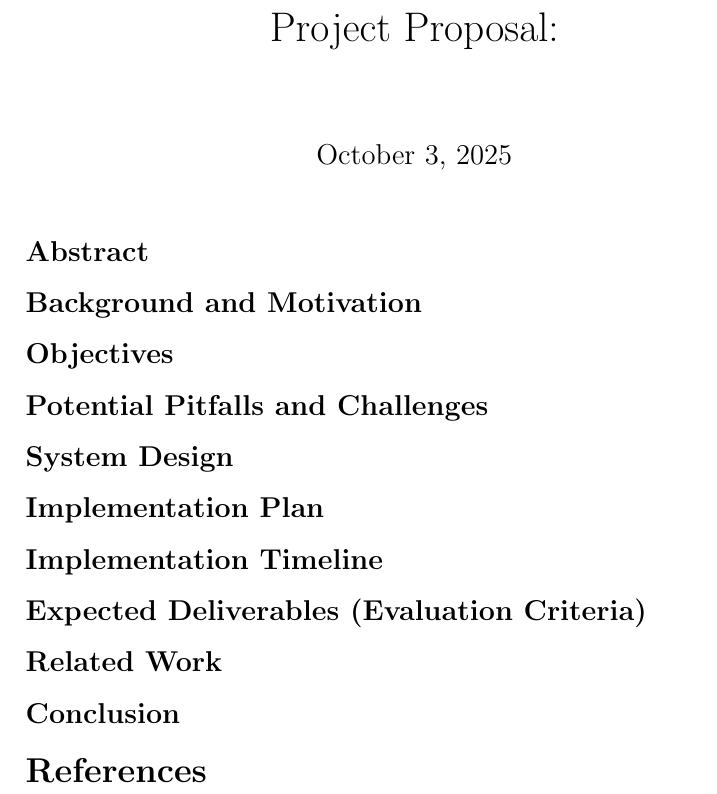
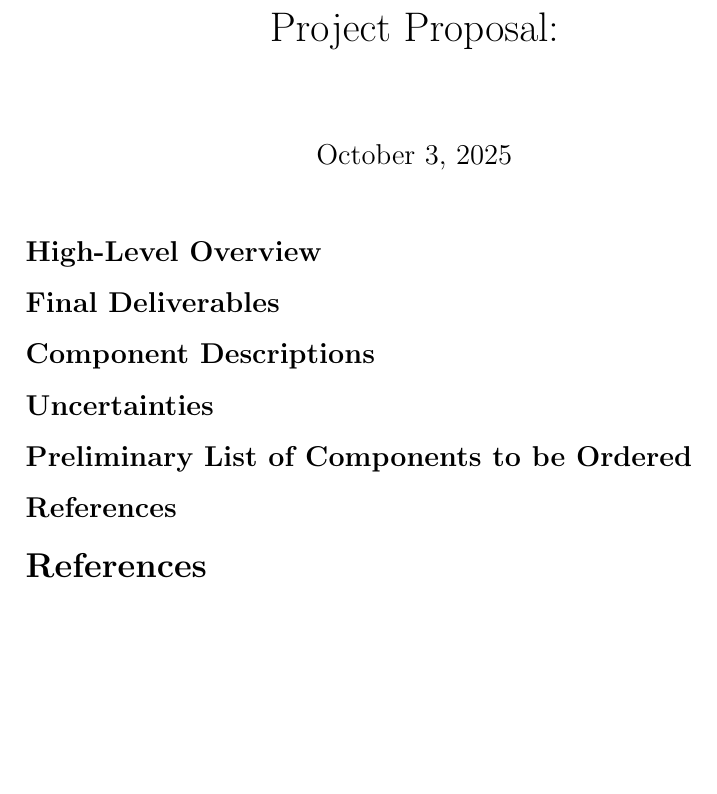
Before and after one commit to zzmic/punched-card-reader, a LaTeX document (project-proposal/project_proposal.tex): part of the page, cut so that both start at the same text, the shorter picture padded with empty space. Compiled offline with pdfLaTeX.

Commit message:
Revise the project proposal's structure

```diff
--- a/project-proposal/project_proposal.tex
+++ b/project-proposal/project_proposal.tex
@@ -17,26 +17,20 @@
 
 \maketitle
 
-\subsection*{Abstract}
+\subsection*{High-Level Overview}
 
-\subsection*{Background and Motivation}
+\subsection*{Final Deliverables}
 
-\subsection*{Objectives}
+\subsection*{Component Descriptions}
 
-\subsection*{Potential Pitfalls and Challenges}
+\subsection*{Uncertainties}
 
-\subsection*{System Design}
+\subsection*{Preliminary List of Components to be Ordered}
 
-\subsection*{Implementation Plan}
+\subsection*{References}
 
-\subsection*{Implementation Timeline}
-
-\subsection*{Expected Deliverables (Evaluation Criteria)}
-
-\subsection*{Related Work}
-
-\subsection*{Conclusion}
-
+% If we include the "plain" references in the previous subsection,
+% we may not (or still may) need to include the bibliography.
 \bibliographystyle{plain}
 \bibliography{project_proposal}
 
```
